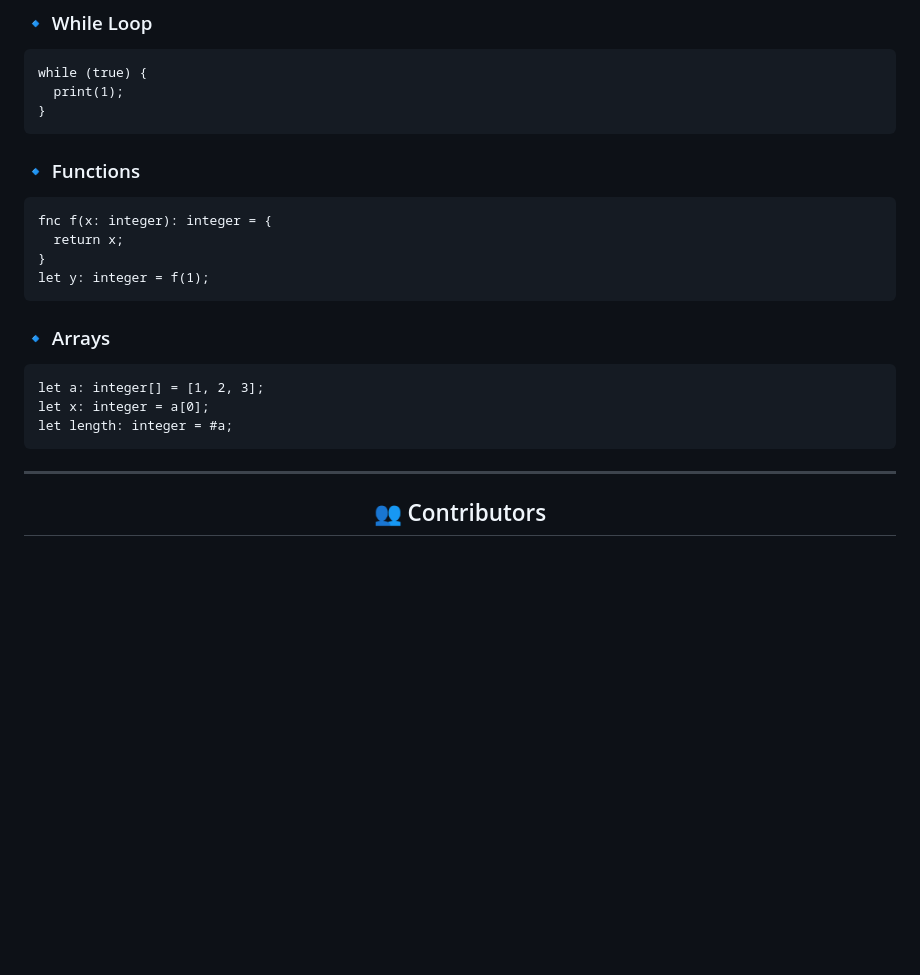
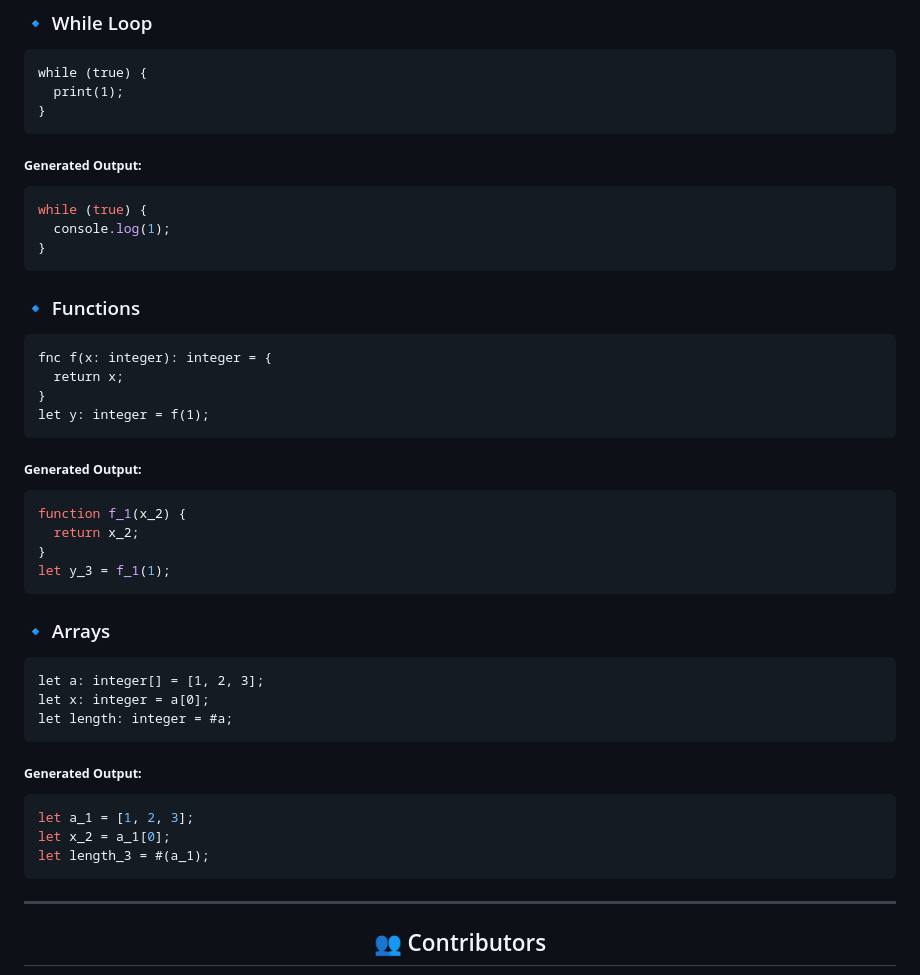
Before and after one commit to lilscolari/leibniz, a Markdown page: README.md, the part around the change printed below. Drawn GitHub-style; blank space fills up the shorter version.

````diff
--- a/README.md
+++ b/README.md
@@ -138,6 +173,12 @@ for i in domain(5) {
 ```leibniz
 while (true) {
   print(1);
+}
+```
+<sub><b>Generated Output:</b></sub>
+```js
+while (true) {
+  console.log(1);
 }
 ```
 
@@ -149,6 +190,13 @@ fnc f(x: integer): integer = {
 }
 let y: integer = f(1);
 ```
+<sub><b>Generated Output:</b></sub>
+```js
+function f_1(x_2) {
+  return x_2;
+}
+let y_3 = f_1(1);
+```
 
 ### 🔹 Arrays
 
@@ -157,6 +205,13 @@ let a: integer[] = [1, 2, 3];
 let x: integer = a[0];
 let length: integer = #a;
 ```
+<sub><b>Generated Output:</b></sub>
+```js
+let a_1 = [1, 2, 3];
+let x_2 = a_1[0];
+let length_3 = #(a_1);
+```
+
 
 ---
 
````
Also changed, not shown: other parts of README.md (+36 -1 lines).
